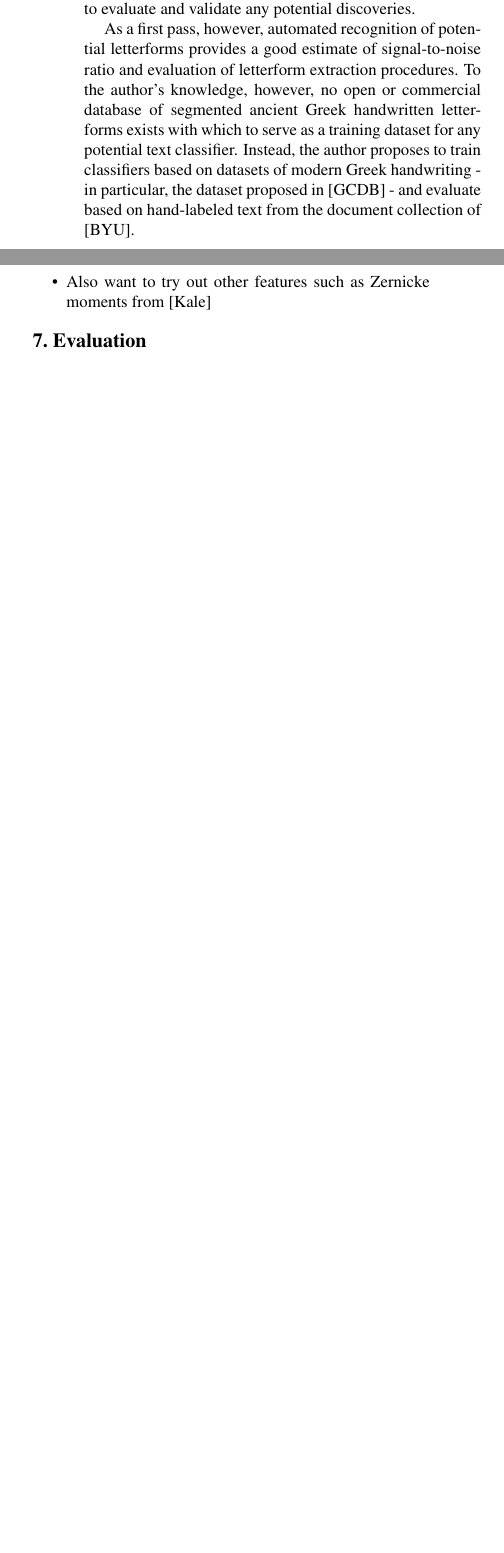
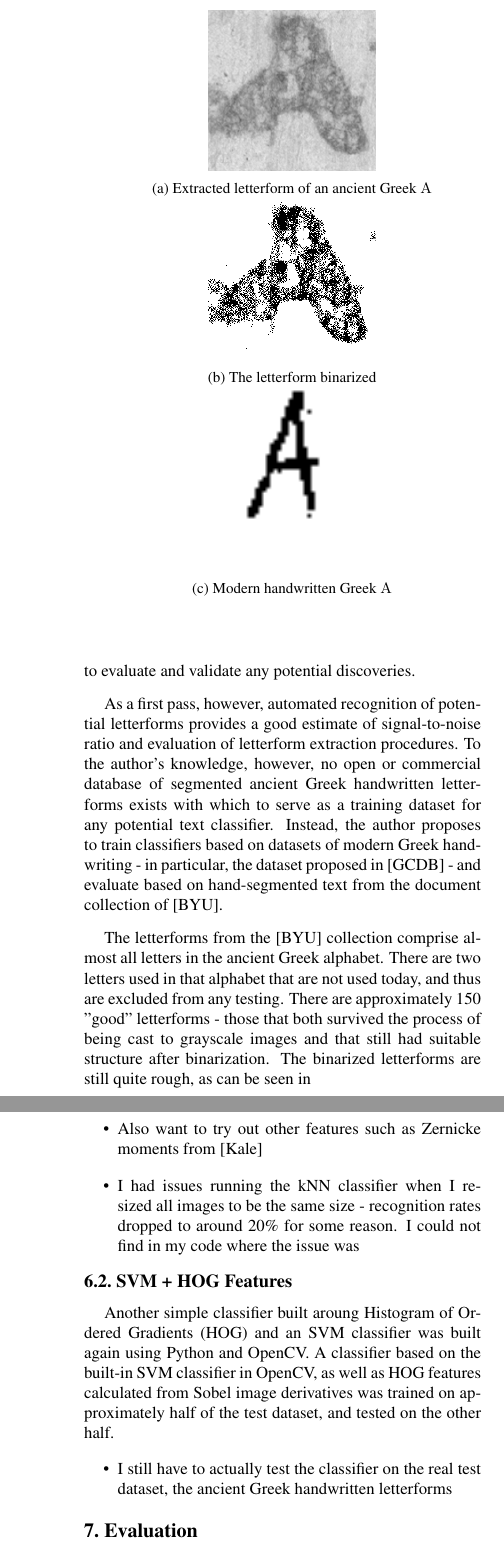
Before and after one commit to get9/greek-hw-detector, a LaTeX paper (paper/egpaper_final.tex): two parts of the columns of page 2 of 3 before the commit and two parts of the columns of pages 2 and 3 of 3 after it, joined at a grey line, cut at the place of the change, the shorter picture padded with empty space. Compiled offline with pdfLaTeX.

Commit message:
Adding updates to paper as well as first version of SVM code

```diff
--- a/paper/egpaper_final.tex
+++ b/paper/egpaper_final.tex
@@ -6,6 +6,8 @@
 \usepackage{graphicx}
 \usepackage{amsmath}
 \usepackage{amssymb}
+\usepackage{subcaption}
+\usepackage{textgreek}
 
 % Include other packages here, before hyperref.
 
@@ -51,40 +49,63 @@ Lexington, KY\\
+    \item With OpenCV + Python, built an initial classifier based on SVM + HOG features that performs with 49.46\% accuracy when trained on half the test data and evaluated on the other half (of modern Greek handwriting)
+    \item Updated paper text in some places to more accurately reflect the project goal and status
 \end{itemize}
 
 \section{Issues}
 \begin{itemize}
-    \item Still do not have manually-segmented letterforms from BYU corpora, but expect to have them in the coming weeks with the help of Scrolls research team members. This is the key part of the project
     \item Need to create more classifiers using different ML techniques to try and get the best detector possible
     \item Need to determine which features would be the best for testing on modern Greek handwriting and then evaluating on ancient Greek
+    \item Unsure if current classifiers are working as intended or not. The accuracy they give me is low, even for what I expect to get from handwritten data (and this is only on the modern Greek handwritten dataset)
 \end{itemize}
 
 %%%%%%%%% ABSTRACT
 \begin{abstract}
-    While recognition of machine-printed text with automated procedures is considered a solved problem by most computer scientists, recognition of handwriting is still a difficult problem in the field of text recognition. On top of these difficulties, recognition of ancient manuscript letterforms is even more difficult due to document deformities and letterform occlusion. Because of the lack of datasets for ancient Greek handwriting, classifiers employing a variety of machine learning techniques were trained on the [GCBD] dataset and evaluated on both samples from that dataset and on manually-segmented letterforms from an ancient Greek manuscript corpus.
+    While recognition of machine-printed text with automated procedures is considered a solved problem by most computer scientists, recognition of handwriting is still a difficult problem in the field of computer vision. On top of these difficulties, recognition of ancient manuscript letterforms is made even more difficult due to document deformities, letterform occlusion, and general document age and all associated difficulties it brings. Because of the lack of datasets for ancient Greek handwriting, classifiers employing a variety of machine learning techniques were trained on the [GCBD] dataset and evaluated on both samples from that dataset and on manually-segmented letterforms from an ancient Greek manuscript corpus containing ancient Greek handwriting.
 \end{abstract}
 
 %%%%%%%%% BODY TEXT
 \section{Introduction}
 
-Automated recognition of machine-printed text is generally considered by some to be a solved problem in the field of computer vision. Many commercial and open-source systems exist that are designed to take as input images or scans of machine-printed text and output corresponding text elements with a high degree of accuracy. However, this automated process is much more difficult when it comes to recognizing handwritten text for a variety of reasons: different writing styles, various font embellishments, irregular line widths, etc.
+Automated recognition of machine-printed text is generally considered by some to be a solved problem in the field of computer vision. Many commercial and open-source systems exist that are designed to take as input images or scans of machine-printed text and output corresponding text elements with a high degree of accuracy. However, this automated process is much more difficult when it comes to recognizing handwritten text for a variety of reasons: different writing styles, various font embellishments, irregular line widths, and medium irregularities, just to name a few.
 
-Recognition of ancient handwritten text, in particular, represents a unique challenge in this field; in addition to the above-mentioned problems, texts can be malformed, occluded by foreign material on the document, or simply have degraded due to age. The ability to automatically recognize such text would be a real boon for document researchers, as not only would they be able to more easily interpret ancient text, but also contribute to the digital archival of said text.
+Recognition of ancient handwritten text, in particular, represents a unique challenge in this field; in addition to the above-mentioned problems, texts can be malformed, occluded by foreign material on the document, or simply have degraded due to (someimtes great) document age. The ability to recognize such text would be a distinct advantage for document researchers, as they would be able to extract letterforms that look promising automatically for further study later on, as well as be able to more easily distinguish between actual letterforms and random noise in the document medium.
 
 %-------------------------------------------------------------------------
 \subsection{Motivation}
 
 As a part of the larger “volume cartography” project occurring at [VisCenter], a need arose for automated recognition of ancient Greek handwritten letterforms.  Because of the volume of data that could potentially contain text is large, manually parsing flattened, textured volume data for possible letterforms is infeasible. Furthermore, in addition to team member validation, professional analysis from experts in ancient Greek writings would be required in order to evaluate and validate any potential discoveries.
 
-As a first pass, however, automated recognition of potential letterforms provides a good estimate of signal-to-noise ratio and evaluation of letterform extraction procedures. To the author’s knowledge, however, no open or commercial database of segmented ancient Greek handwritten letterforms exists with which to serve as a training dataset for any potential text classifier. Instead, the author proposes to train classifiers based on datasets of modern Greek handwriting - in particular, the dataset proposed in [GCDB] - and evaluate based on hand-labeled text from the document collection of [BYU].
+As a first pass, however, automated recognition of potential letterforms provides a good estimate of signal-to-noise ratio and evaluation of letterform extraction procedures. To the author’s knowledge, however, no open or commercial database of segmented ancient Greek handwritten letterforms exists with which to serve as a training dataset for any potential text classifier. Instead, the author proposes to train classifiers based on datasets of modern Greek handwriting - in particular, the dataset proposed in [GCDB] - and evaluate based on hand-segmented text from the document collection of [BYU].
+
+The letterforms from the [BYU] collection comprise almost all letters in the ancient Greek alphabet. There are two letters used in that alphabet that are not used today, and thus are excluded from any testing. There are approximately 150 "good" letterforms - those that both survived the process of being cast to grayscale images and that still had suitable structure after binarization. The binarized letterforms are still quite rough, as can be seen in \label{fig:AGbin}
+
+\begin{figure}
+    \centering
+    \begin{subfigure}{0.5\textwidth}
+        \centering
+        \includegraphics[width=0.4\linewidth]{res/198423984.png}
+        \caption{Extracted letterform of an ancient Greek \textAlpha}
+        \label{fig:regalpha}
+    \end{subfigure}
+    \begin{subfigure}{0.5\textwidth}
+        \centering
+        \includegraphics[width=0.4\linewidth]{res/001.png}
+        \captionof{figure}{The letterform binarized}
+        \label{fig:binalpha}
+    \end{subfigure}
+    \begin{subfigure}{0.5\textwidth}
+        \centering
+        \includegraphics[width=0.4\linewidth]{res/form14.png}
+        \caption{Modern handwritten Greek \textAlpha}
+        \label{fig:binalpha}
+    \end{subfigure}
+\end{figure}
 
 %------------------------------------------------------------------------
 \section{Related Work}
 
 Automated recognition of Early Christian Greek manuscripts has been carried out previously by [CIL], in which the authors employed a segmentation-free approach by detecting open and closed cavities in letterforms and using those as a basis with which to extract features of each character. The system developed by the authors obtained a recall value of 89\% for simple letterforms in their testing dataset.
-\begin{itemize}
-    \item The database of letterforms used by the authors is not available for further study to the best of my knowledge. I have contacted one of the authors and am waiting to hear back
-\end{itemize}
 
-[HisDoc] project involved not only handwriting recognition and digitization of manuscript text data, but also developing an information retrieval system around recovered data. The authors developed this system and applied it primarily to three text corpora in different languages (Latin, German, and English, respectively). Their system accurately segmented and recognized text from each corpus and, using a neural network-based approach, had word recognition rates of less than 10\%.
+[HisDoc] project involved not only handwriting recognition and digitization of manuscript text data, but also developing an information retrieval system around recovered data. The authors developed this system and applied it primarily to three text corpora in different languages (Latin, German, and English, respectively). Their system accurately segmented and recognized text from each corpus and, using a neural network-based approach, had word recognition error rates of less than 10\%.
 
 [Diem1], [Diem2] proposed a binarization-free approach to recognizing letterforms from ancient Slavonic documents using SIFT features, SVM classifiers, and finally a weighted voting algorithm based on pre-classified local descriptors. Not applying binarization filters to input documents allowed for more data from each letterform, particularly those that were heavily degraded or experienced occlusion from stains or tears in the manuscript.
 
@@ -114,3 +135,12 @@ A very simple k-Nearest Neighbors classifier was developed using Python and Open
     \item As I try more classifiers, I will put them in subsections below this one
     \item Once I get the extracted letterforms from the BYU corpora, I will go back and evaluate the trained kNN classifier on those letterforms and report the results in the appropriate section
     \item Also want to try out other features such as Zernicke moments from [Kale]
+    \item I had issues running the kNN classifier when I resized all images to be the same size - recognition rates dropped to around 20\% for some reason. I could not find in my code where the issue was
+\end{itemize}
+
+%-------------------------------------------------------------------------
+\subsection{SVM + HOG Features}
+
+Another simple classifier built aroung Histogram of Ordered Gradients (HOG) and an SVM classifier was built again using Python and OpenCV. A classifier based on the built-in SVM classifier in OpenCV, as well as HOG features calculated from Sobel image derivatives was trained on approximately half of the test dataset, and tested on the other half.
+\begin{itemize}
+    \item I still have to actually test the classifier on the real test dataset, the ancient Greek handwritten letterforms
@@ -134,13 +165,16 @@ The simple k-Nearest Neighbors classifier was evaluated on the GCDB dataset, wit
     \item As I add more classifiers, I will expand this section in tandem with the above \textit{Approach} section
 \end{itemize}
 
+\subsection{SVM + HOG Features}
+The SVM classifier utilizing HOG features was trained on 50\% of the GCDB dataset, and the other half served as the testing dataset. Recognition rates of up to 49.46\% were achieved. This is still quite low, even for handwritten letteforms, which means that there is still a lot of room for improvement in this classifier.
+
 %-------------------------------------------------------------------------
 \section{Discussion}
 
 \begin{itemize}
     \item Trained kNN classifier on GCDM dataset, achieved maximum accuracy of 66.8\% recognition
+    \item Trained SVM + HOG classifier on GCDM dataset, achieved maximum accuracy of 49.46\% recognition
     \item Will list more summary results for each classifier
-    \item Once I get evaluation data from BYU corpora, will compare results and determine whether this approach is viable or not
 \end{itemize}
 
 %-------------------------------------------------------------------------
```
Also changed, not shown: paper/res/001.png (added), paper/res/198423984.png (added), paper/res/form14.png (added), paper/egpaper_final.tex (11 more changed lines), 3 other files.
